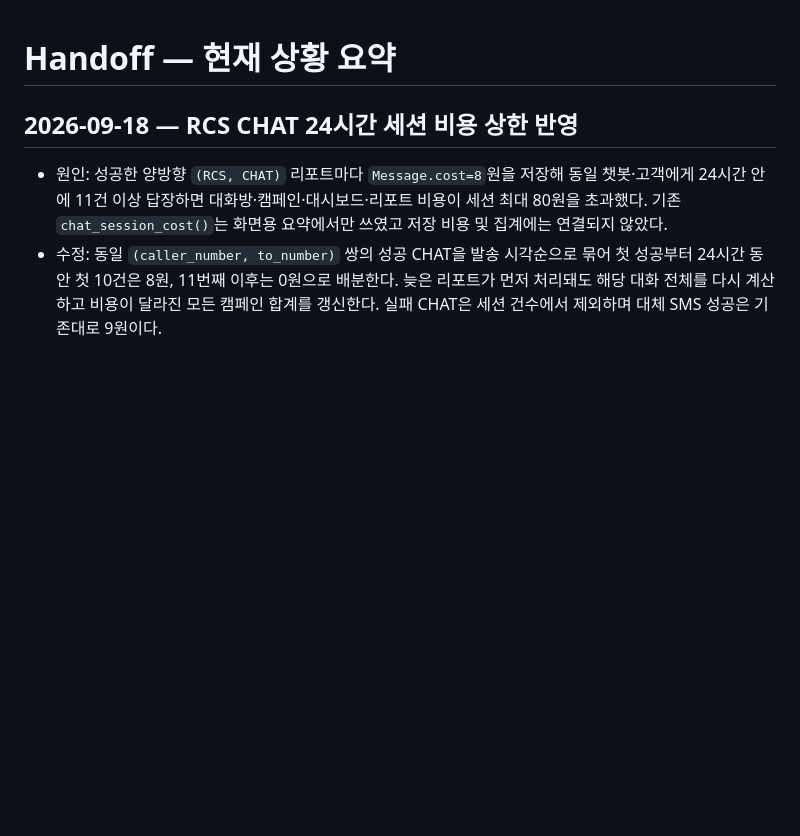
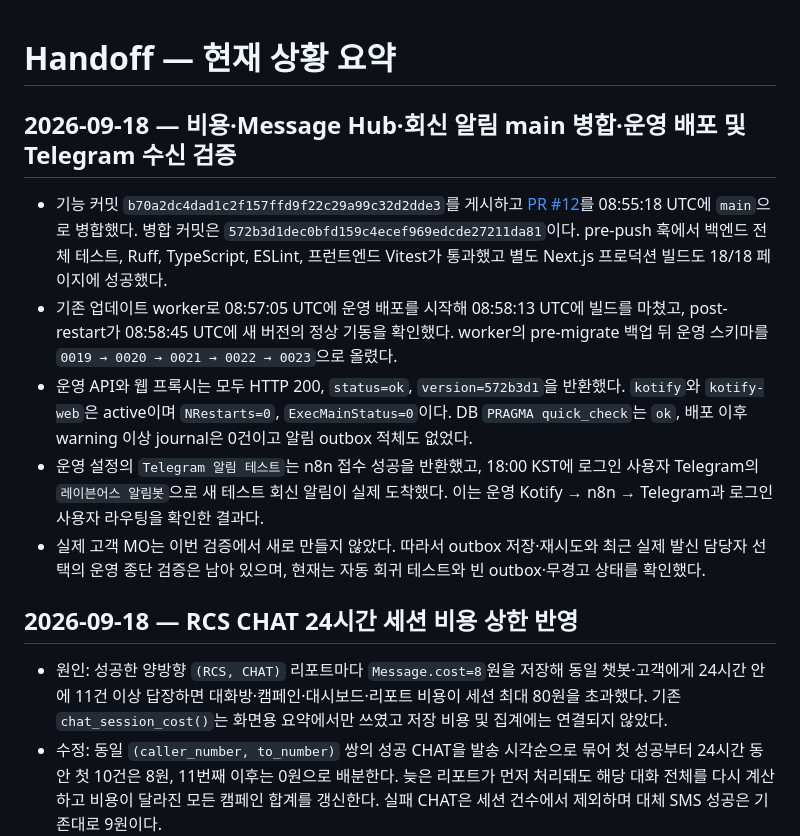
Before and after one commit to RAVNUS-INC/kotify, a Markdown page: HANDOFF.md, the part around the change. Drawn GitHub-style; blank space fills up the shorter version.

Commit message:
docs: 운영 배포와 Telegram 수신 검증 기록
PR #12의 운영 마이그레이션, 서비스 헬스체크, Telegram 테스트 알림 수신 결과를 기록한다.
실제 고객 MO를 만들지 않은 검증 범위를 자동 회귀 테스트와 구분한다.

```diff
--- a/HANDOFF.md
+++ b/HANDOFF.md
@@ -1,4 +1,12 @@
 # Handoff — 현재 상황 요약
+
+## 2026-09-18 — 비용·Message Hub·회신 알림 main 병합·운영 배포 및 Telegram 수신 검증
+
+- 기능 커밋 `b70a2dc4dad1c2f157ffd9f22c29a99c32d2dde3`를 게시하고 [PR #12](https://github.com/RAVNUS-INC/kotify/pull/12)를 08:55:18 UTC에 `main`으로 병합했다. 병합 커밋은 `572b3d1dec0bfd159c4ecef969edcde27211da81`이다. pre-push 훅에서 백엔드 전체 테스트, Ruff, TypeScript, ESLint, 프런트엔드 Vitest가 통과했고 별도 Next.js 프로덕션 빌드도 18/18 페이지에 성공했다.
+- 기존 업데이트 worker로 08:57:05 UTC에 운영 배포를 시작해 08:58:13 UTC에 빌드를 마쳤고, post-restart가 08:58:45 UTC에 새 버전의 정상 기동을 확인했다. worker의 pre-migrate 백업 뒤 운영 스키마를 `0019 → 0020 → 0021 → 0022 → 0023`으로 올렸다.
+- 운영 API와 웹 프록시는 모두 HTTP 200, `status=ok`, `version=572b3d1`을 반환했다. `kotify`와 `kotify-web`은 active이며 `NRestarts=0`, `ExecMainStatus=0`이다. DB `PRAGMA quick_check`는 `ok`, 배포 이후 warning 이상 journal은 0건이고 알림 outbox 적체도 없었다.
+- 운영 설정의 `Telegram 알림 테스트`는 n8n 접수 성공을 반환했고, 18:00 KST에 로그인 사용자 Telegram의 `레이븐어스 알림봇`으로 새 테스트 회신 알림이 실제 도착했다. 이는 운영 Kotify → n8n → Telegram과 로그인 사용자 라우팅을 확인한 결과다.
+- 실제 고객 MO는 이번 검증에서 새로 만들지 않았다. 따라서 outbox 저장·재시도와 최근 실제 발신 담당자 선택의 운영 종단 검증은 남아 있으며, 현재는 자동 회귀 테스트와 빈 outbox·무경고 상태를 확인했다.
 
 ## 2026-09-18 — RCS CHAT 24시간 세션 비용 상한 반영
 
```
Also changed, not shown: claudedocs/review/REVIEW-SUMMARY.md (+6 -0 lines).
